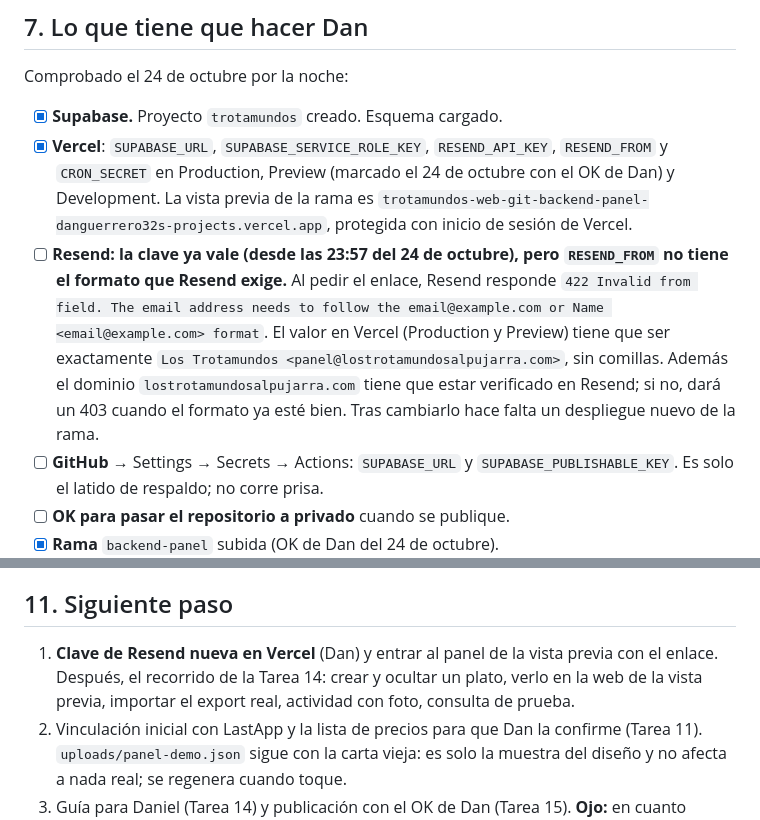
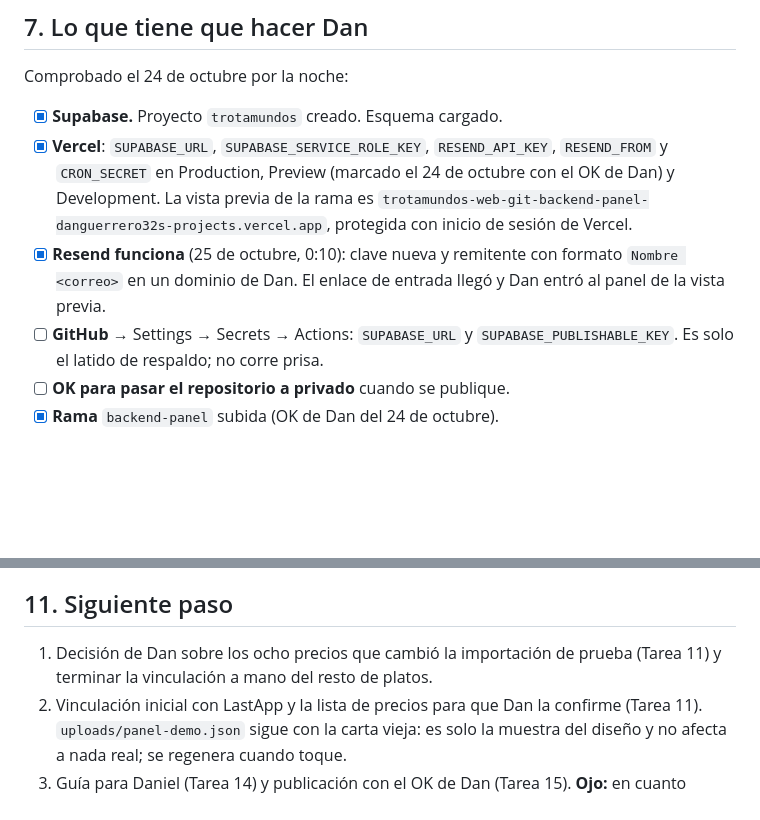
Before and after one commit to danguerrero32/trotamundos-web, a Markdown page: docs/ESTADO.md, 2 parts joined by grey strips. GitHub-like rendering; blank space fills up the shorter version.

Commit message:
Estado: recorrido real en la vista previa hecho y precios cambiados por la importación
Co-Authored-By: Claude Fable 5.1 <noreply@anthropic.com>

```diff
--- a/docs/ESTADO.md
+++ b/docs/ESTADO.md
@@ -102,7 +102,7 @@ Comprobado el 24 de octubre por la noche:
 
 - [x] **Supabase.** Proyecto `trotamundos` creado. Esquema cargado.
 - [x] **Vercel**: `SUPABASE_URL`, `SUPABASE_SERVICE_ROLE_KEY`, `RESEND_API_KEY`, `RESEND_FROM` y `CRON_SECRET` en Production, Preview (marcado el 24 de octubre con el OK de Dan) y Development. La vista previa de la rama es `trotamundos-web-git-backend-panel-danguerrero32s-projects.vercel.app`, protegida con inicio de sesión de Vercel.
-- [ ] **Resend: la clave ya vale (desde las 23:57 del 24 de octubre), pero `RESEND_FROM` no tiene el formato que Resend exige.** Al pedir el enlace, Resend responde `422 Invalid from field. The email address needs to follow the email@example.com or Name <email@example.com> format`. El valor en Vercel (Production y Preview) tiene que ser exactamente `Los Trotamundos <panel@lostrotamundosalpujarra.com>`, sin comillas. Además el dominio `lostrotamundosalpujarra.com` tiene que estar verificado en Resend; si no, dará un 403 cuando el formato ya esté bien. Tras cambiarlo hace falta un despliegue nuevo de la rama.
+- [x] **Resend funciona** (25 de octubre, 0:10): clave nueva y remitente con formato `Nombre <correo>` en un dominio de Dan. El enlace de entrada llegó y Dan entró al panel de la vista previa.
 - [ ] **GitHub** → Settings → Secrets → Actions: `SUPABASE_URL` y `SUPABASE_PUBLISHABLE_KEY`. Es solo el latido de respaldo; no corre prisa.
 - [ ] **OK para pasar el repositorio a privado** cuando se publique.
 - [x] **Rama** `backend-panel` subida (OK de Dan del 24 de octubre).
@@ -137,6 +137,6 @@ Dan lo decidió el 23 de octubre y está apuntado en el PRD, en el apartado "Pen
 
 ## 11. Siguiente paso
 
-1. **Clave de Resend nueva en Vercel** (Dan) y entrar al panel de la vista previa con el enlace. Después, el recorrido de la Tarea 14: crear y ocultar un plato, verlo en la web de la vista previa, importar el export real, actividad con foto, consulta de prueba.
+1. Decisión de Dan sobre los ocho precios que cambió la importación de prueba (Tarea 11) y terminar la vinculación a mano del resto de platos.
 2. Vinculación inicial con LastApp y la lista de precios para que Dan la confirme (Tarea 11). `uploads/panel-demo.json` sigue con la carta vieja: es solo la muestra del diseño y no afecta a nada real; se regenera cuando toque.
 3. Guía para Daniel (Tarea 14) y publicación con el OK de Dan (Tarea 15). **Ojo:** en cuanto `api/carta.js` llegue a `main`, la web pública pasa a enseñar la carta de la base de datos (la de octubre, ya cargada).
```
Also changed, not shown: other parts of docs/ESTADO.md (+2 -2 lines).
